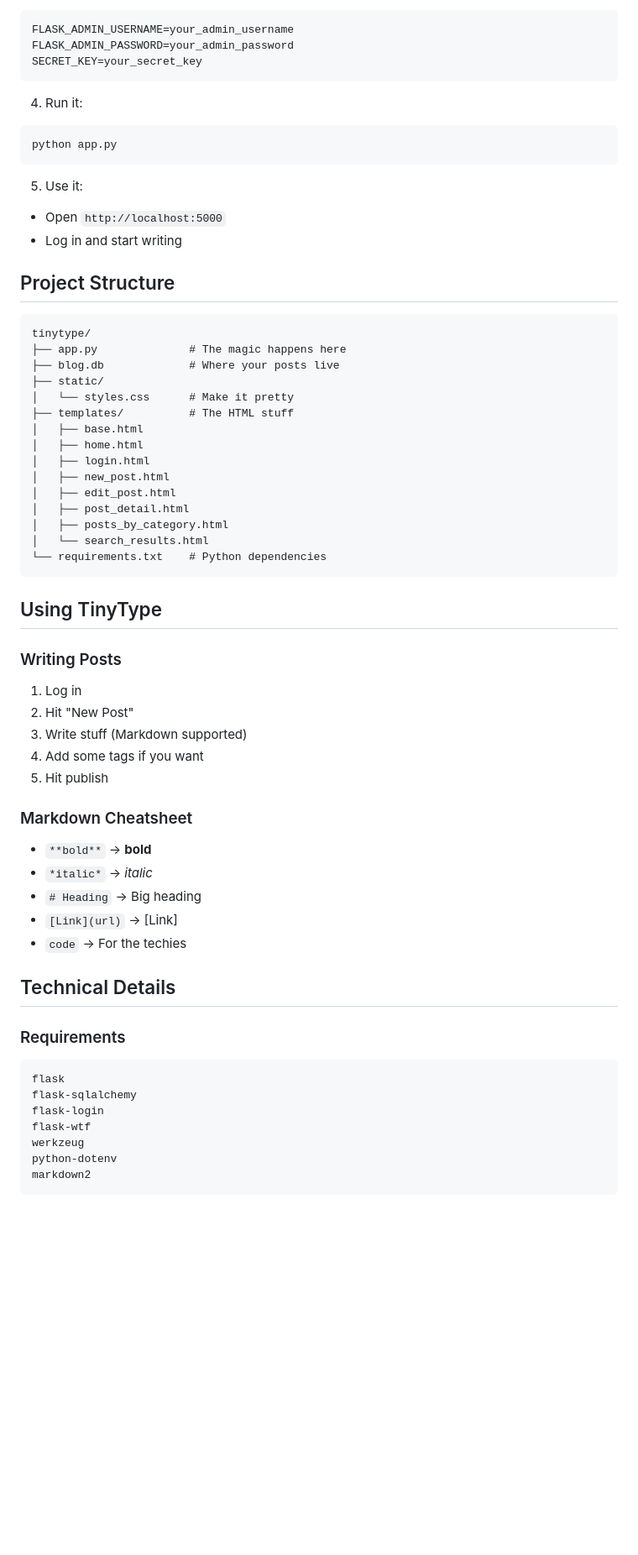
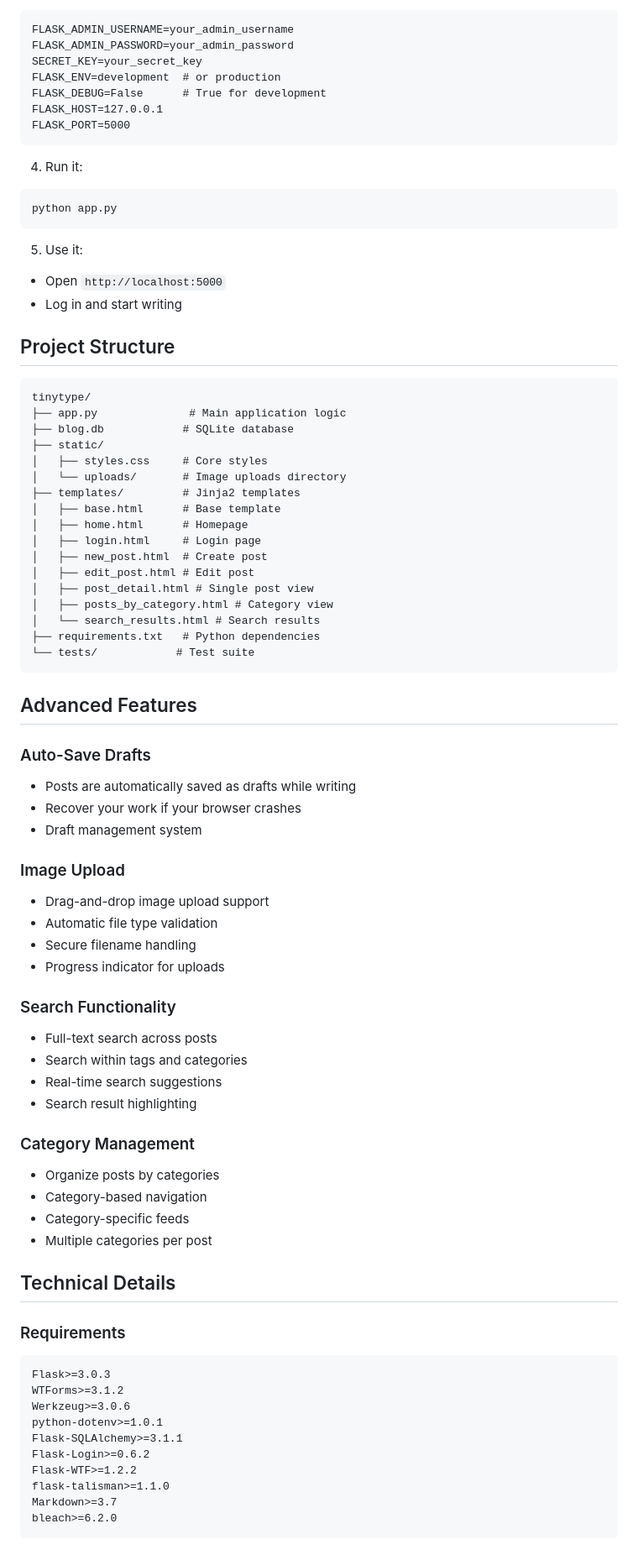
Before and after one commit to CHMGhost/TinyType, a Markdown page: README.md, the part around one of its changes. Shown at 84% size. GitHub-like rendering; blank space fills up the shorter version.

Commit message:
Updated README to reflect changes

````diff
--- a/README.md
+++ b/README.md
@@ -50,6 +66,10 @@ Create a `.env` file:
 FLASK_ADMIN_USERNAME=your_admin_username
 FLASK_ADMIN_PASSWORD=your_admin_password
 SECRET_KEY=your_secret_key
+FLASK_ENV=development  # or production
+FLASK_DEBUG=False      # True for development
+FLASK_HOST=127.0.0.1
+FLASK_PORT=5000
 ```
 
 4. Run it:
@@ -65,48 +85,62 @@ python app.py
 
 ```
 tinytype/
-├── app.py              # The magic happens here
-├── blog.db             # Where your posts live
+├── app.py              # Main application logic
+├── blog.db            # SQLite database
 ├── static/
-│   └── styles.css      # Make it pretty
-├── templates/          # The HTML stuff
-│   ├── base.html
-│   ├── home.html
-│   ├── login.html
-│   ├── new_post.html
-│   ├── edit_post.html
-│   ├── post_detail.html
-│   ├── posts_by_category.html
-│   └── search_results.html
-└── requirements.txt    # Python dependencies
+│   ├── styles.css     # Core styles
+│   └── uploads/       # Image uploads directory
+├── templates/         # Jinja2 templates
+│   ├── base.html      # Base template
+│   ├── home.html      # Homepage
+│   ├── login.html     # Login page
+│   ├── new_post.html  # Create post
+│   ├── edit_post.html # Edit post
+│   ├── post_detail.html # Single post view
+│   ├── posts_by_category.html # Category view
+│   └── search_results.html # Search results
+├── requirements.txt   # Python dependencies
+└── tests/            # Test suite
 ```
 
-## Using TinyType
+## Advanced Features
 
-### Writing Posts
-1. Log in
-2. Hit "New Post"
-3. Write stuff (Markdown supported)
-4. Add some tags if you want
-5. Hit publish
+### Auto-Save Drafts
+- Posts are automatically saved as drafts while writing
+- Recover your work if your browser crashes
+- Draft management system
 
-### Markdown Cheatsheet
-- `**bold**` → **bold**
-- `*italic*` → *italic*
-- `# Heading` → Big heading
-- `[Link](url)` → [Link]
-- ```code``` → For the techies
+### Image Upload
+- Drag-and-drop image upload support
+- Automatic file type validation
+- Secure filename handling
+- Progress indicator for uploads
+
+### Search Functionality
+- Full-text search across posts
+- Search within tags and categories
+- Real-time search suggestions
+- Search result highlighting
+
+### Category Management
+- Organize posts by categories
+- Category-based navigation
+- Category-specific feeds
+- Multiple categories per post
 
 ## Technical Details
 
 ### Requirements
 ```
-flask
-flask-sqlalchemy
-flask-login
-flask-wtf
-werkzeug
-python-dotenv
-markdown2
+Flask>=3.0.3
+WTForms>=3.1.2
+Werkzeug>=3.0.6
+python-dotenv>=1.0.1
+Flask-SQLAlchemy>=3.1.1
+Flask-Login>=0.6.2
+Flask-WTF>=1.2.2
+flask-talisman>=1.1.0
+Markdown>=3.7
+bleach>=6.2.0
 ```
 
````
Also changed, not shown: other parts of README.md (+44 -10 lines).
